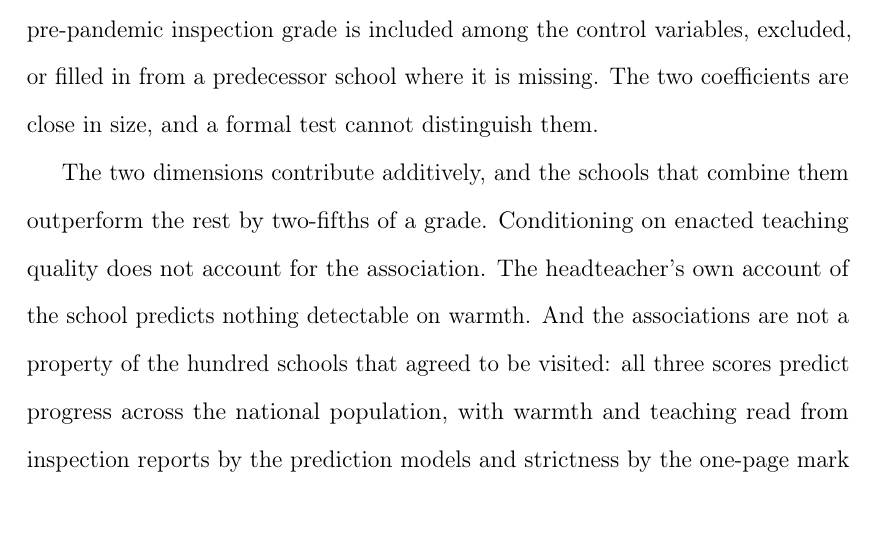
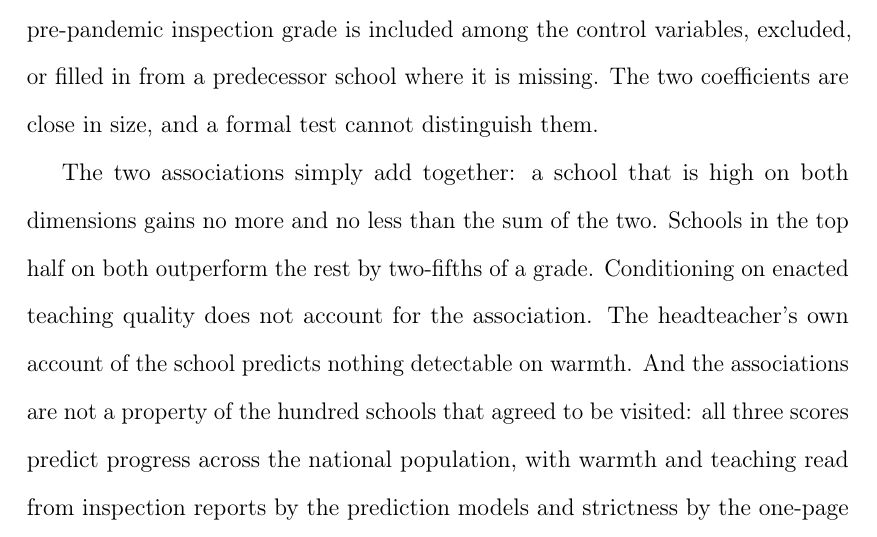
Before and after one commit to damianpphelan-cmd/phd-thesis-overleaf, a LaTeX thesis (main.tex, which reads chapters/03_paper2.tex): part of page 146 of 185, cut so that both start at the same text. Compiled offline with pdfLaTeX.

Commit message:
Say plainly that the two associations add

```diff
--- a/chapters/03_paper2.tex
+++ b/chapters/03_paper2.tex
@@ -464,7 +464,7 @@ Observed school culture is associated with pupil progress. Across the
 \NTierOne{}
 English secondary schools that were visited, a standard deviation of enacted warmth is associated with Progress~8 that is $0.15$ of a grade higher, and a standard deviation of enacted strictness with $0.11$ of a grade. The coefficients barely move whether the pre-pandemic inspection grade is included among the control variables, excluded, or filled in from a predecessor school where it is missing. The two coefficients are close in size, and a formal test cannot distinguish them.
 
-The two dimensions contribute additively, and the schools that combine them outperform the rest by two-fifths of a grade. Conditioning on enacted teaching quality
+The two associations simply add together: a school that is high on both dimensions gains no more and no less than the sum of the two. Schools in the top half on both outperform the rest by two-fifths of a grade. Conditioning on enacted teaching quality
 does not account for the association. The headteacher's own account of the
 school predicts nothing detectable on warmth. And the associations are not a property of the hundred schools that agreed to be visited: all three scores predict progress across the national population, with warmth and teaching read from inspection reports by the prediction models and strictness by the one-page mark scheme. Each holds with the inspection grade held constant, and on reports that predate the outcome years.
 
```
